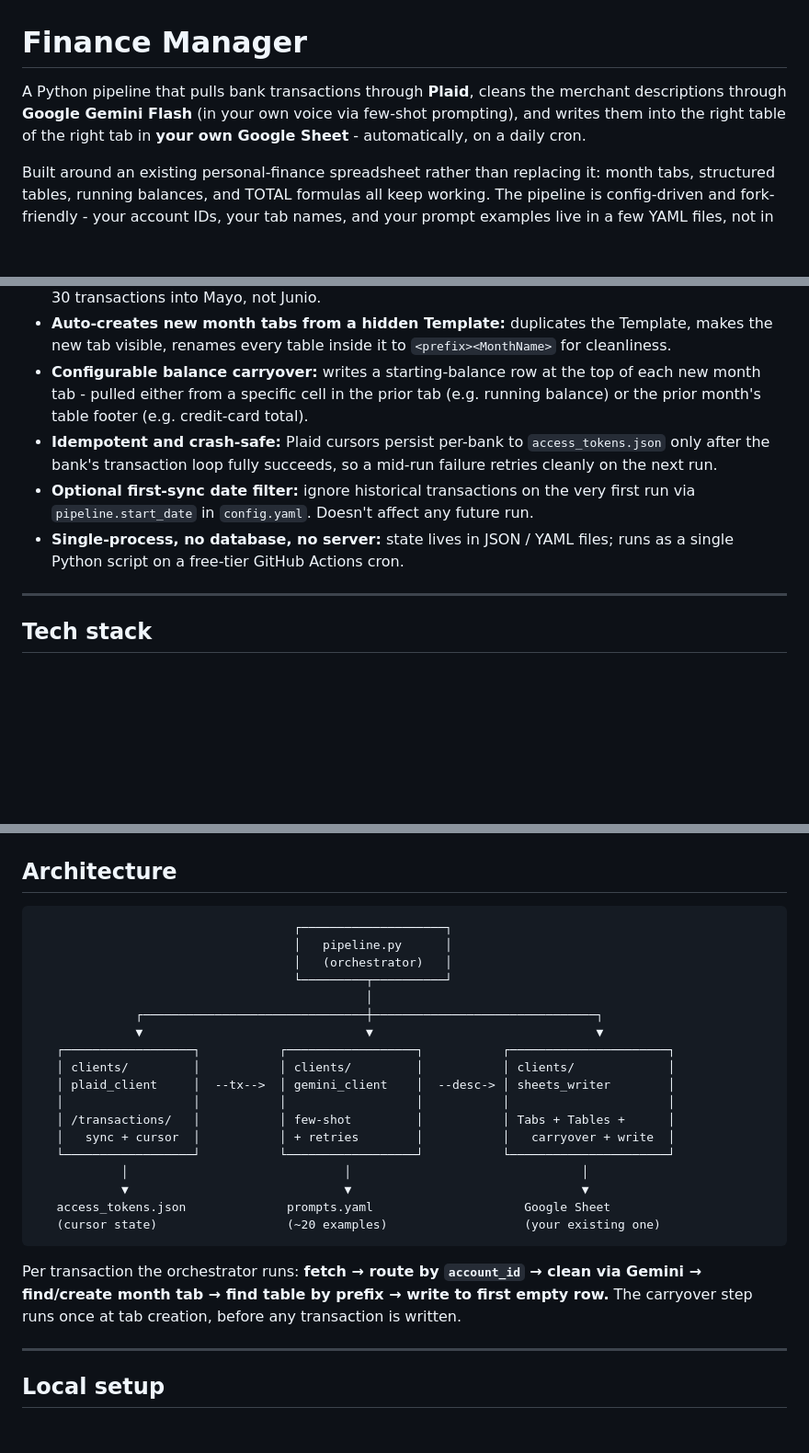
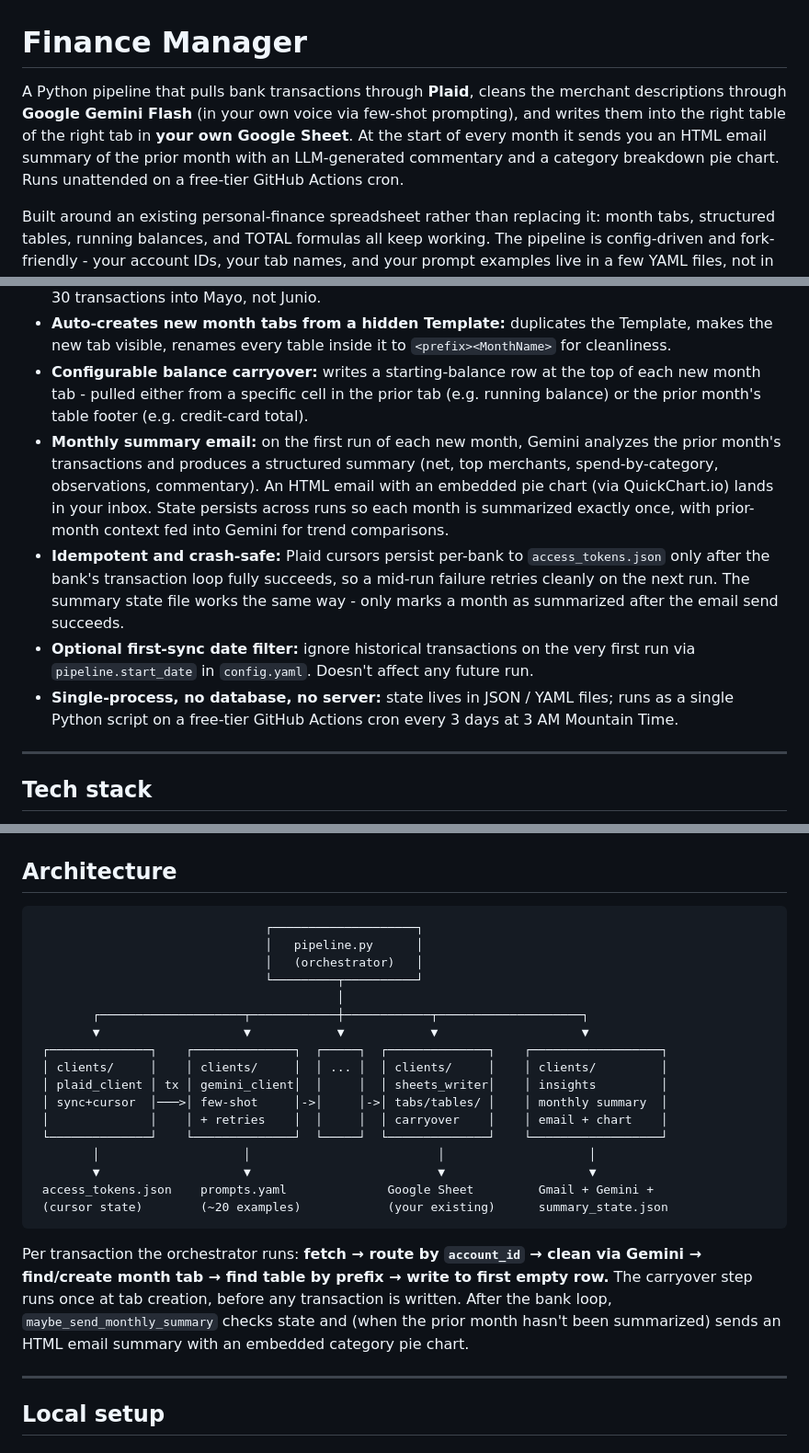
Before and after one commit to NinyaDev/FinMan-Tab, a Markdown page: README.md, 3 parts joined by grey strips. Shown at 92% size. Rendered like a GitHub page; blank space fills up the shorter version.

````diff
--- a/README.md
+++ b/README.md
@@ -1,6 +1,6 @@
 # Finance Manager
 
-A Python pipeline that pulls bank transactions through **Plaid**, cleans the merchant descriptions through **Google Gemini Flash** (in your own voice via few-shot prompting), and writes them into the right table of the right tab in **your own Google Sheet** - automatically, on a daily cron.
+A Python pipeline that pulls bank transactions through **Plaid**, cleans the merchant descriptions through **Google Gemini Flash** (in your own voice via few-shot prompting), and writes them into the right table of the right tab in **your own Google Sheet**. At the start of every month it sends you an HTML email summary of the prior month with an LLM-generated commentary and a category breakdown pie chart. Runs unattended on a free-tier GitHub Actions cron.
 
 Built around an existing personal-finance spreadsheet rather than replacing it: month tabs, structured tables, running balances, and TOTAL formulas all keep working. The pipeline is config-driven and fork-friendly - your account IDs, your tab names, and your prompt examples live in a few YAML files, not in the code.
 
@@ -29,9 +29,10 @@ Built around an existing personal-finance spreadsheet rather than replacing it:
 - **Date-driven tab routing:** uses `tx.date` (not `today`) so a cron at 12:01 AM on June 1 still files May 30 transactions into Mayo, not Junio.
 - **Auto-creates new month tabs from a hidden Template:** duplicates the Template, makes the new tab visible, renames every table inside it to `<prefix><MonthName>` for cleanliness.
 - **Configurable balance carryover:** writes a starting-balance row at the top of each new month tab - pulled either from a specific cell in the prior tab (e.g. running balance) or the prior month's table footer (e.g. credit-card total).
-- **Idempotent and crash-safe:** Plaid cursors persist per-bank to `access_tokens.json` only after the bank's transaction loop fully succeeds, so a mid-run failure retries cleanly on the next run.
+- **Monthly summary email:** on the first run of each new month, Gemini analyzes the prior month's transactions and produces a structured summary (net, top merchants, spend-by-category, observations, commentary). An HTML email with an embedded pie chart (via QuickChart.io) lands in your inbox. State persists across runs so each month is summarized exactly once, with prior-month context fed into Gemini for trend comparisons.
+- **Idempotent and crash-safe:** Plaid cursors persist per-bank to `access_tokens.json` only after the bank's transaction loop fully succeeds, so a mid-run failure retries cleanly on the next run. The summary state file works the same way - only marks a month as summarized after the email send succeeds.
 - **Optional first-sync date filter:** ignore historical transactions on the very first run via `pipeline.start_date` in `config.yaml`. Doesn't affect any future run.
-- **Single-process, no database, no server:** state lives in JSON / YAML files; runs as a single Python script on a free-tier GitHub Actions cron.
+- **Single-process, no database, no server:** state lives in JSON / YAML files; runs as a single Python script on a free-tier GitHub Actions cron every 3 days at 3 AM Mountain Time.
 
 ---
 
@@ -50,27 +51,26 @@ Built around an existing personal-finance spreadsheet rather than replacing it:
 ## Architecture
 
 ```
-                                    ┌────────────────────┐
-                                    │   pipeline.py      │
-                                    │   (orchestrator)   │
-                                    └─────────┬──────────┘
-                                              │
-              ┌───────────────────────────────┼───────────────────────────────┐
-              ▼                               ▼                               ▼
-   ┌──────────────────┐           ┌──────────────────┐           ┌──────────────────────┐
-   │ clients/         │           │ clients/         │           │ clients/             │
-   │ plaid_client     │  --tx-->  │ gemini_client    │  --desc-> │ sheets_writer        │
-   │                  │           │                  │           │                      │
-   │ /transactions/   │           │ few-shot         │           │ Tabs + Tables +      │
-   │   sync + cursor  │           │ + retries        │           │   carryover + write  │
-   └──────────────────┘           └──────────────────┘           └──────────────────────┘
-            │                              │                                │
-            ▼                              ▼                                ▼
-   access_tokens.json              prompts.yaml                     Google Sheet
-   (cursor state)                  (~20 examples)                   (your existing one)
+                                ┌────────────────────┐
+                                │   pipeline.py      │
+                                │   (orchestrator)   │
+                                └─────────┬──────────┘
+                                          │
+        ┌────────────────────┬────────────┼────────────┬────────────────────┐
+        ▼                    ▼            ▼            ▼                    ▼
+ ┌──────────────┐    ┌──────────────┐  ┌─────┐  ┌──────────────┐    ┌──────────────────┐
+ │ clients/     │    │ clients/     │  │ ... │  │ clients/     │    │ clients/         │
+ │ plaid_client │ tx │ gemini_client│  │     │  │ sheets_writer│    │ insights         │
+ │ sync+cursor  │───>│ few-shot     │->│     │->│ tabs/tables/ │    │ monthly summary  │
+ │              │    │ + retries    │  │     │  │ carryover    │    │ email + chart    │
+ └──────────────┘    └──────────────┘  └─────┘  └──────────────┘    └──────────────────┘
+        │                    │                          │                    │
+        ▼                    ▼                          ▼                    ▼
+ access_tokens.json    prompts.yaml              Google Sheet         Gmail + Gemini +
+ (cursor state)        (~20 examples)            (your existing)      summary_state.json
 ```
 
-Per transaction the orchestrator runs: **fetch → route by `account_id` → clean via Gemini → find/create month tab → find table by prefix → write to first empty row.** The carryover step runs once at tab creation, before any transaction is written.
+Per transaction the orchestrator runs: **fetch → route by `account_id` → clean via Gemini → find/create month tab → find table by prefix → write to first empty row.** The carryover step runs once at tab creation, before any transaction is written. After the bank loop, `maybe_send_monthly_summary` checks state and (when the prior month hasn't been summarized) sends an HTML email summary with an embedded category pie chart.
 
 ---
 
````
Also changed, not shown: other parts of README.md (+21 -13 lines).
